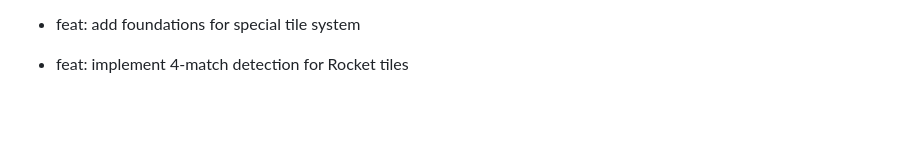
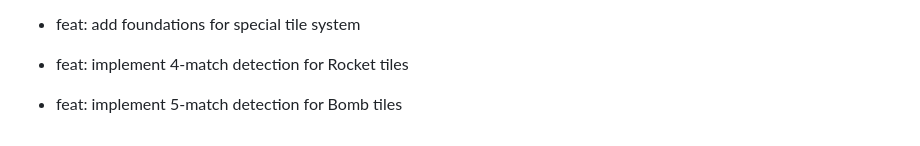
Before and after one commit to Ossy911/Base-Match-Up, a Markdown page: COMMIT_GUIDE.md, the part around the change. GitHub-like rendering; blank space fills up the shorter version.

Commit message:
feat: implement 5-match detection for Bomb tiles

```diff
--- a/COMMIT_GUIDE.md
+++ b/COMMIT_GUIDE.md
@@ -103,3 +103,5 @@ To reach your goal of 80 commits, use the following logical steps. Each group re
 - feat: add foundations for special tile system
 
 - feat: implement 4-match detection for Rocket tiles
+
+- feat: implement 5-match detection for Bomb tiles
```
